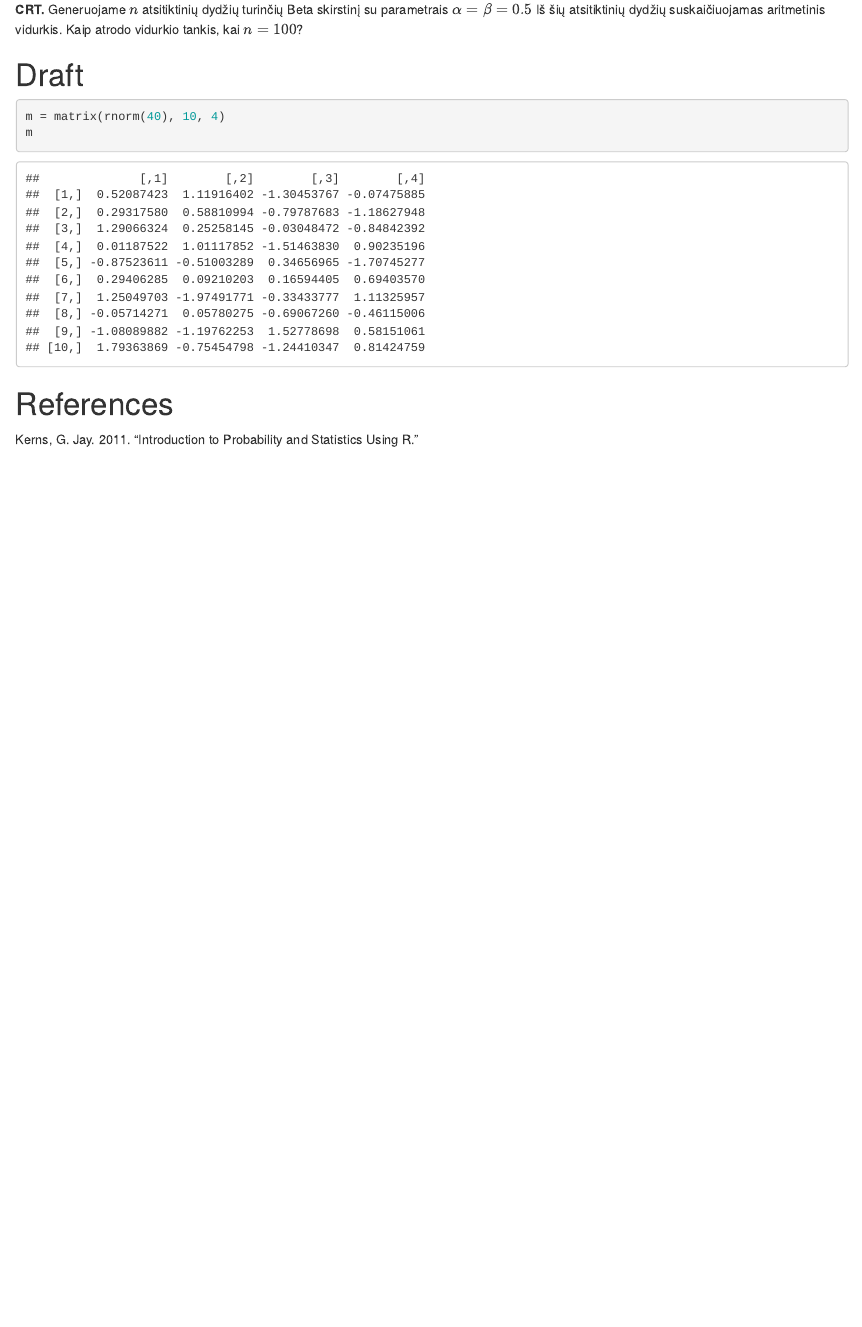
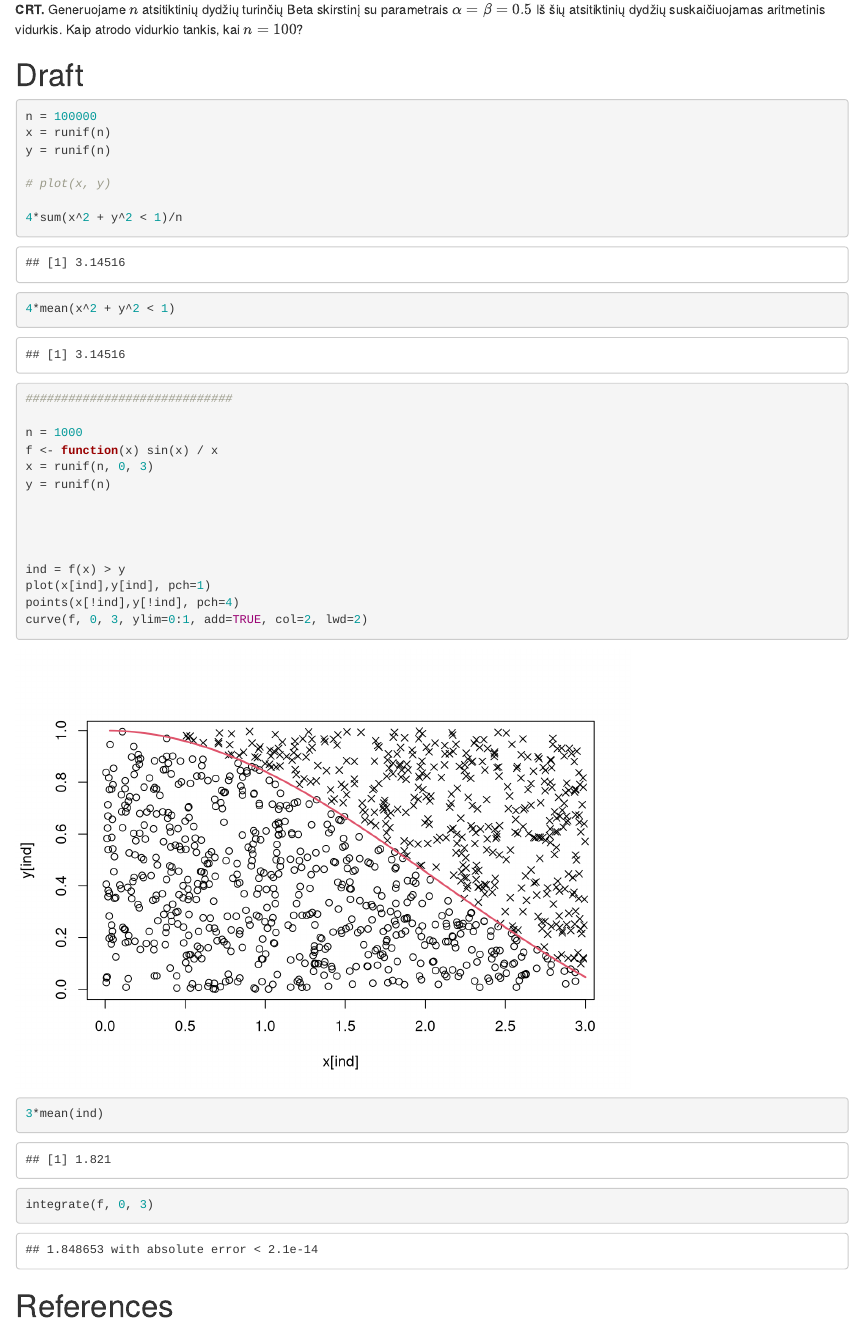
Before and after one commit to 1vbutkus/Econometrics1, an R Markdown document (notes/notes.Rmd): the page in a window 1100 px wide, from 5660 px down. Rendered offline with R 4.5, knitr and Pandoc, with nearby package versions; code that draws random numbers runs with fixed seeds of ours.

Commit message:
paskaita

````diff
--- a/notes/notes.Rmd
+++ b/notes/notes.Rmd
@@ -324,10 +324,33 @@ Draft
 =================================
 
 ```{r}
+n = 100000
+x = runif(n)
+y = runif(n)
 
-m = matrix(rnorm(40), 10, 4)
-m
+# plot(x, y)
 
+4*sum(x^2 + y^2 < 1)/n
+4*mean(x^2 + y^2 < 1)
+
+
+#############################
+
+n = 1000
+f <- function(x) sin(x) / x
+x = runif(n, 0, 3)
+y = runif(n)
+
+
+
+
+ind = f(x) > y
+plot(x[ind],y[ind], pch=1)
+points(x[!ind],y[!ind], pch=4)
+curve(f, 0, 3, ylim=0:1, add=TRUE, col=2, lwd=2)
+
+3*mean(ind)
+integrate(f, 0, 3)
 
 ```
 
````
Also changed, not shown: Studentai.xlsx.
